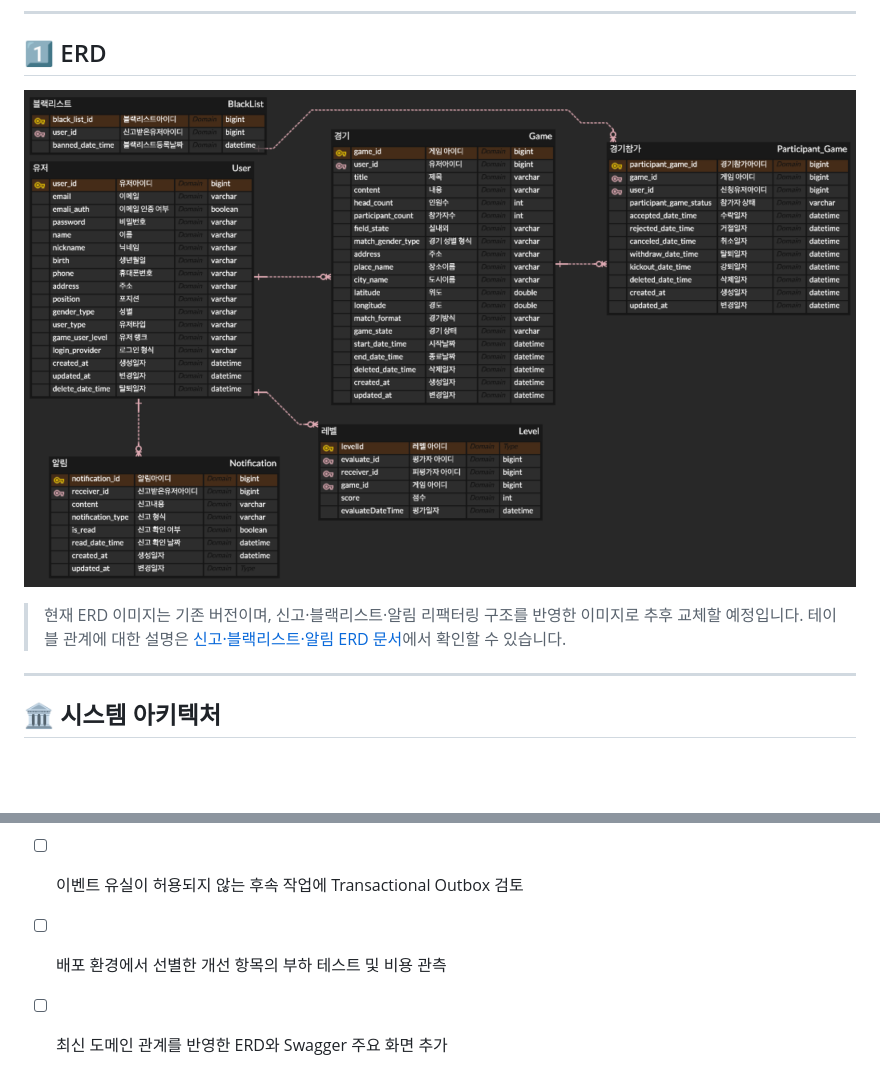
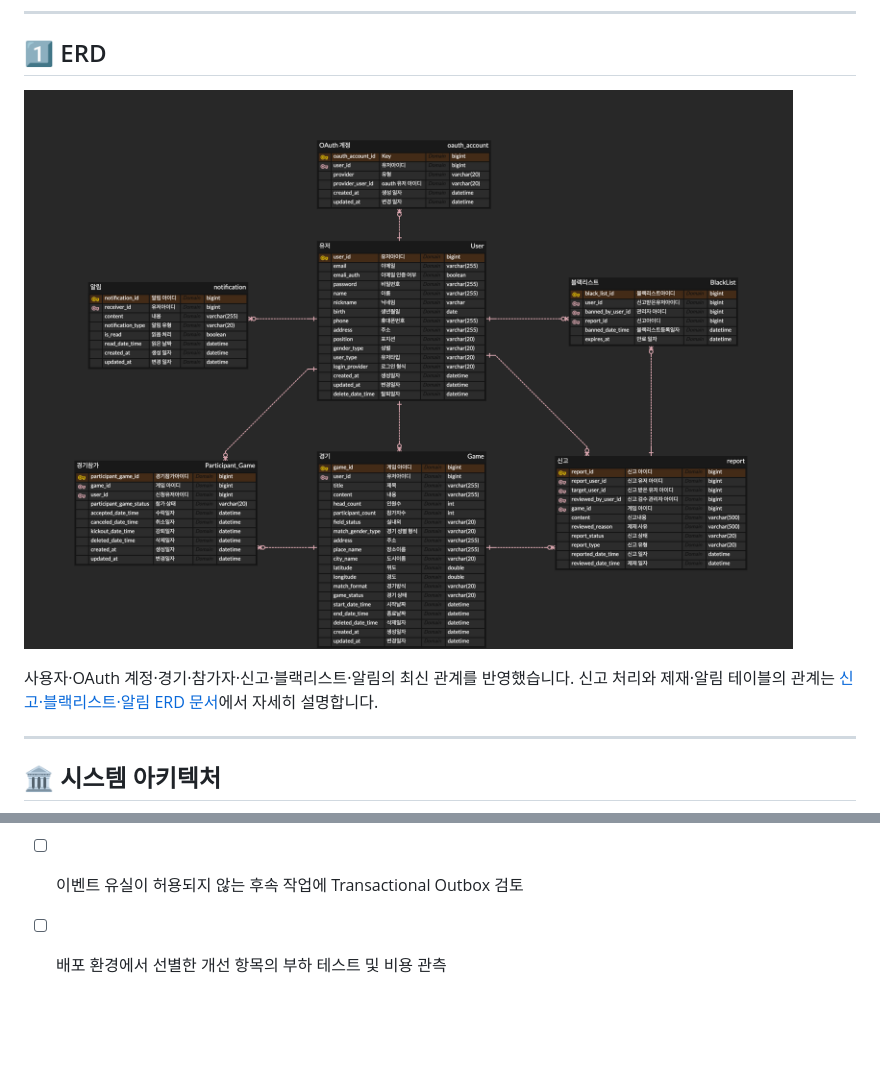
Before and after one commit to KongJihoon/basketball-matching, a Markdown page: README.md, 2 parts joined by grey strips. Rendered like a GitHub page; pictures changed too: docs/erd/ERD03.png (added); blank space fills up the shorter version.

```diff
--- a/README.md
+++ b/README.md
@@ -14,9 +14,9 @@
 
 ## 1️⃣ ERD
 
-![Basketball Matching ERD](https://github.com/KongJihoon/basketball-matching/blob/main/docs/erd/ERD02.png?raw=true)
+![Basketball Matching ERD](docs/erd/ERD03.png)
 
-> 현재 ERD 이미지는 기존 버전이며, 신고·블랙리스트·알림 리팩터링 구조를 반영한 이미지로 추후 교체할 예정입니다. 테이블 관계에 대한 설명은 [신고·블랙리스트·알림 ERD 문서](docs/erd/moderation-notification-erd.md)에서 확인할 수 있습니다.
+사용자·OAuth 계정·경기·참가자·신고·블랙리스트·알림의 최신 관계를 반영했습니다. 신고 처리와 제재·알림 테이블의 관계는 [신고·블랙리스트·알림 ERD 문서](docs/erd/moderation-notification-erd.md)에서 자세히 설명합니다.
 
 ---
 
@@ -384,4 +405,3 @@ Pull Request / main push
 - [ ] 조회 빈도와 변경 빈도를 측정한 뒤 캐싱 대상 선정
 - [ ] 이벤트 유실이 허용되지 않는 후속 작업에 Transactional Outbox 검토
 - [ ] 배포 환경에서 선별한 개선 항목의 부하 테스트 및 비용 관측
-- [ ] 최신 도메인 관계를 반영한 ERD와 Swagger 주요 화면 추가
```
Also changed, not shown: other parts of README.md (+22 -1 lines), docs/images/swagger/swagger-auth-email.png (added), docs/images/swagger/swagger-game-participation.png (added), docs/images/swagger/swagger-overview.png (added), 1 other file.
